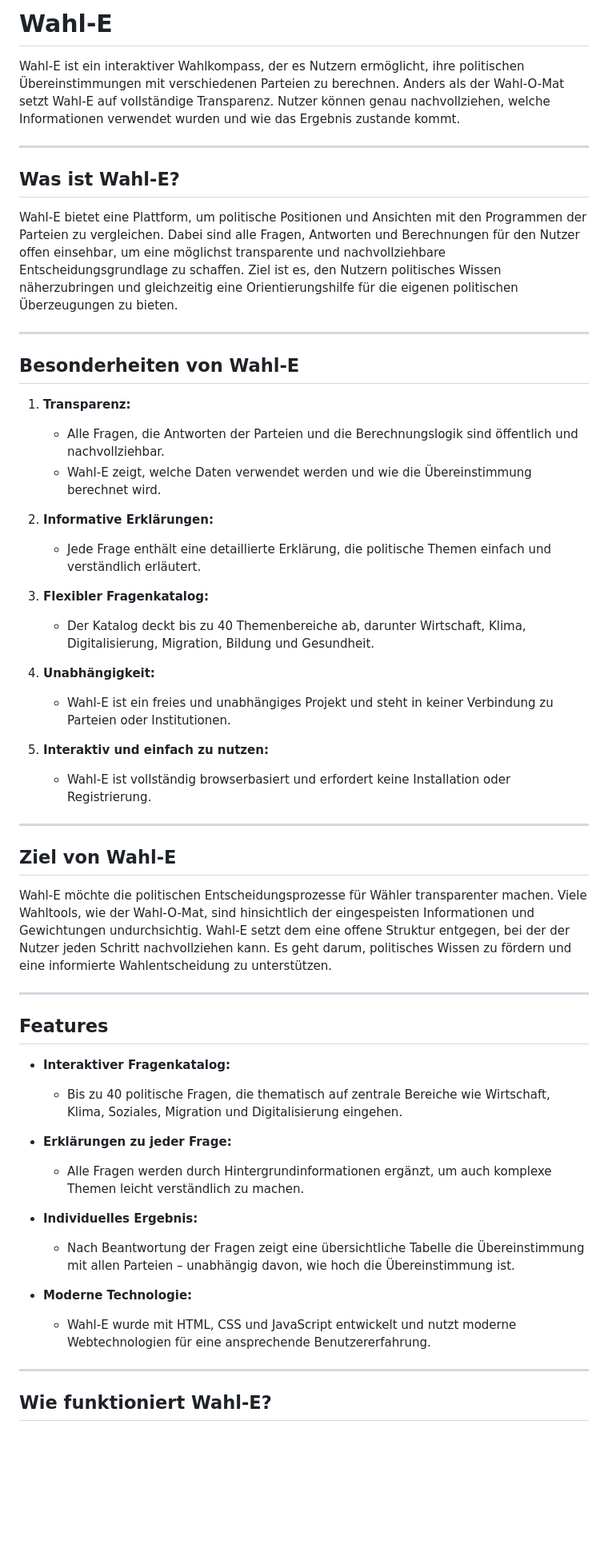
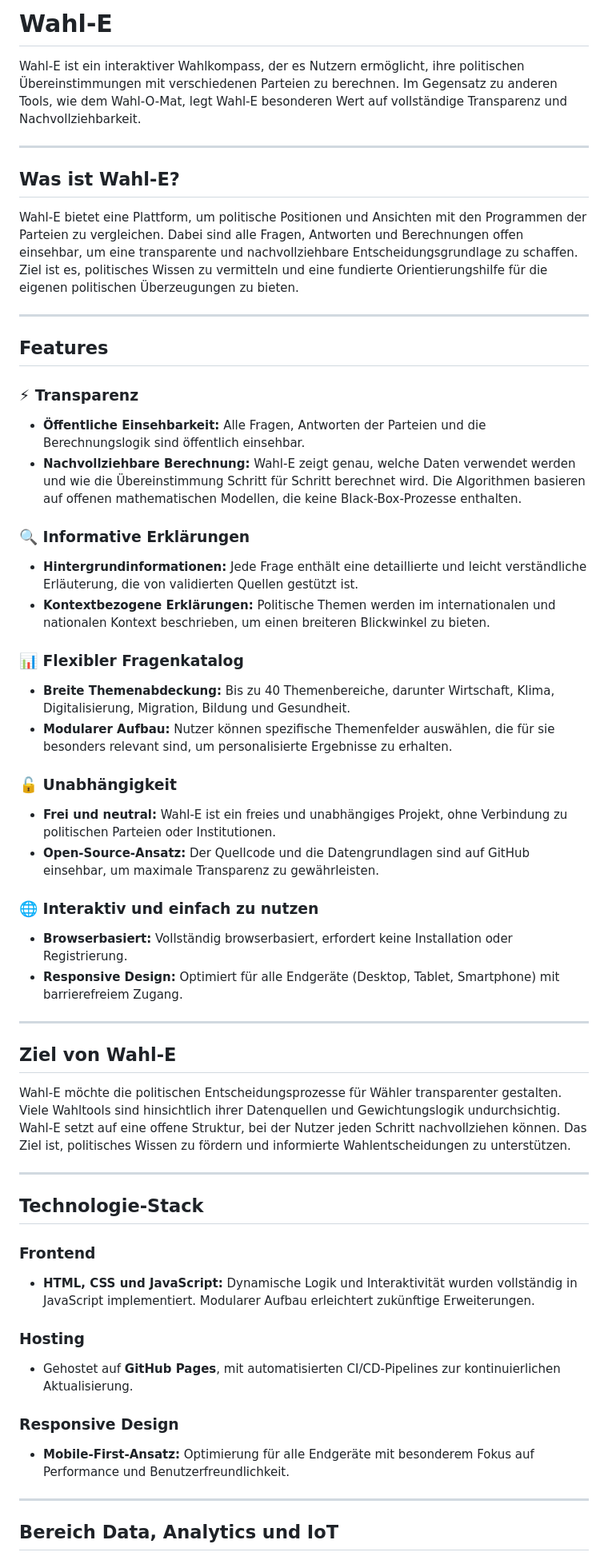
Before and after one commit to nakzyhyh/wahl-e, a Markdown page: README.md, the part around one of its changes. Shown at 80% size. Drawn GitHub-style; blank space fills up the shorter version.

```diff
--- a/README.md
+++ b/README.md
@@ -1,56 +1,69 @@
-# **Wahl-E**
+# Wahl-E
 
-Wahl-E ist ein interaktiver Wahlkompass, der es Nutzern ermöglicht, ihre politischen Übereinstimmungen mit verschiedenen Parteien zu berechnen. Anders als der Wahl-O-Mat setzt Wahl-E auf vollständige Transparenz. Nutzer können genau nachvollziehen, welche Informationen verwendet wurden und wie das Ergebnis zustande kommt.
+Wahl-E ist ein interaktiver Wahlkompass, der es Nutzern ermöglicht, ihre politischen Übereinstimmungen mit verschiedenen Parteien zu berechnen. Im Gegensatz zu anderen Tools, wie dem Wahl-O-Mat, legt Wahl-E besonderen Wert auf vollständige Transparenz und Nachvollziehbarkeit.
 
 ---
 
-## **Was ist Wahl-E?**
+## Was ist Wahl-E?
 
-Wahl-E bietet eine Plattform, um politische Positionen und Ansichten mit den Programmen der Parteien zu vergleichen. Dabei sind alle Fragen, Antworten und Berechnungen für den Nutzer offen einsehbar, um eine möglichst transparente und nachvollziehbare Entscheidungsgrundlage zu schaffen. Ziel ist es, den Nutzern politisches Wissen näherzubringen und gleichzeitig eine Orientierungshilfe für die eigenen politischen Überzeugungen zu bieten.
+Wahl-E bietet eine Plattform, um politische Positionen und Ansichten mit den Programmen der Parteien zu vergleichen. Dabei sind alle Fragen, Antworten und Berechnungen offen einsehbar, um eine transparente und nachvollziehbare Entscheidungsgrundlage zu schaffen. Ziel ist es, politisches Wissen zu vermitteln und eine fundierte Orientierungshilfe für die eigenen politischen Überzeugungen zu bieten.
 
 ---
 
-## **Besonderheiten von Wahl-E**
+## Features
 
-1. **Transparenz:**
-   - Alle Fragen, die Antworten der Parteien und die Berechnungslogik sind öffentlich und nachvollziehbar.
-   - Wahl-E zeigt, welche Daten verwendet werden und wie die Übereinstimmung berechnet wird.
+### ⚡ Transparenz
+- **Öffentliche Einsehbarkeit:**
+  Alle Fragen, Antworten der Parteien und die Berechnungslogik sind öffentlich einsehbar.
+- **Nachvollziehbare Berechnung:**
+  Wahl-E zeigt genau, welche Daten verwendet werden und wie die Übereinstimmung Schritt für Schritt berechnet wird. Die Algorithmen basieren auf offenen mathematischen Modellen, die keine Black-Box-Prozesse enthalten.
 
-2. **Informative Erklärungen:**
-   - Jede Frage enthält eine detaillierte Erklärung, die politische Themen einfach und verständlich erläutert.
+### 🔍 Informative Erklärungen
+- **Hintergrundinformationen:**
+  Jede Frage enthält eine detaillierte und leicht verständliche Erläuterung, die von validierten Quellen gestützt ist.
+- **Kontextbezogene Erklärungen:**
+  Politische Themen werden im internationalen und nationalen Kontext beschrieben, um einen breiteren Blickwinkel zu bieten.
 
-3. **Flexibler Fragenkatalog:**
-   - Der Katalog deckt bis zu 40 Themenbereiche ab, darunter Wirtschaft, Klima, Digitalisierung, Migration, Bildung und Gesundheit.
+### 📊 Flexibler Fragenkatalog
+- **Breite Themenabdeckung:**
+  Bis zu 40 Themenbereiche, darunter Wirtschaft, Klima, Digitalisierung, Migration, Bildung und Gesundheit.
+- **Modularer Aufbau:**
+  Nutzer können spezifische Themenfelder auswählen, die für sie besonders relevant sind, um personalisierte Ergebnisse zu erhalten.
 
-4. **Unabhängigkeit:**
-   - Wahl-E ist ein freies und unabhängiges Projekt und steht in keiner Verbindung zu Parteien oder Institutionen.
+### 🔓 Unabhängigkeit
+- **Frei und neutral:**
+  Wahl-E ist ein freies und unabhängiges Projekt, ohne Verbindung zu politischen Parteien oder Institutionen.
+- **Open-Source-Ansatz:**
+  Der Quellcode und die Datengrundlagen sind auf GitHub einsehbar, um maximale Transparenz zu gewährleisten.
 
-5. **Interaktiv und einfach zu nutzen:**
-   - Wahl-E ist vollständig browserbasiert und erfordert keine Installation oder Registrierung.
+### 🌐 Interaktiv und einfach zu nutzen
+- **Browserbasiert:**
+  Vollständig browserbasiert, erfordert keine Installation oder Registrierung.
+- **Responsive Design:**
+  Optimiert für alle Endgeräte (Desktop, Tablet, Smartphone) mit barrierefreiem Zugang.
 
 ---
 
-## **Ziel von Wahl-E**
+## Ziel von Wahl-E
 
-Wahl-E möchte die politischen Entscheidungsprozesse für Wähler transparenter machen. Viele Wahltools, wie der Wahl-O-Mat, sind hinsichtlich der eingespeisten Informationen und Gewichtungen undurchsichtig. Wahl-E setzt dem eine offene Struktur entgegen, bei der der Nutzer jeden Schritt nachvollziehen kann. Es geht darum, politisches Wissen zu fördern und eine informierte Wahlentscheidung zu unterstützen.
+Wahl-E möchte die politischen Entscheidungsprozesse für Wähler transparenter gestalten. Viele Wahltools sind hinsichtlich ihrer Datenquellen und Gewichtungslogik undurchsichtig. Wahl-E setzt auf eine offene Struktur, bei der Nutzer jeden Schritt nachvollziehen können. Das Ziel ist, politisches Wissen zu fördern und informierte Wahlentscheidungen zu unterstützen.
 
 ---
 
-## **Features**
+## Technologie-Stack
 
-- **Interaktiver Fragenkatalog:**
-  - Bis zu 40 politische Fragen, die thematisch auf zentrale Bereiche wie Wirtschaft, Klima, Soziales, Migration und Digitalisierung eingehen.
+### Frontend
+- **HTML, CSS und JavaScript:**
+  Dynamische Logik und Interaktivität wurden vollständig in JavaScript implementiert. Modularer Aufbau erleichtert zukünftige Erweiterungen.
 
-- **Erklärungen zu jeder Frage:**
-  - Alle Fragen werden durch Hintergrundinformationen ergänzt, um auch komplexe Themen leicht verständlich zu machen.
+### Hosting
+- Gehostet auf **GitHub Pages**, mit automatisierten CI/CD-Pipelines zur kontinuierlichen Aktualisierung.
 
-- **Individuelles Ergebnis:**
-  - Nach Beantwortung der Fragen zeigt eine übersichtliche Tabelle die Übereinstimmung mit allen Parteien – unabhängig davon, wie hoch die Übereinstimmung ist.
-
-- **Moderne Technologie:**
-  - Wahl-E wurde mit HTML, CSS und JavaScript entwickelt und nutzt moderne Webtechnologien für eine ansprechende Benutzererfahrung.
+### Responsive Design
+- **Mobile-First-Ansatz:**
+  Optimierung für alle Endgeräte mit besonderem Fokus auf Performance und Benutzerfreundlichkeit.
 
 ---
 
-## **Wie funktioniert Wahl-E?**
+## Bereich Data, Analytics und IoT
 
```
Also changed, not shown: other parts of README.md (+46 -34 lines).
